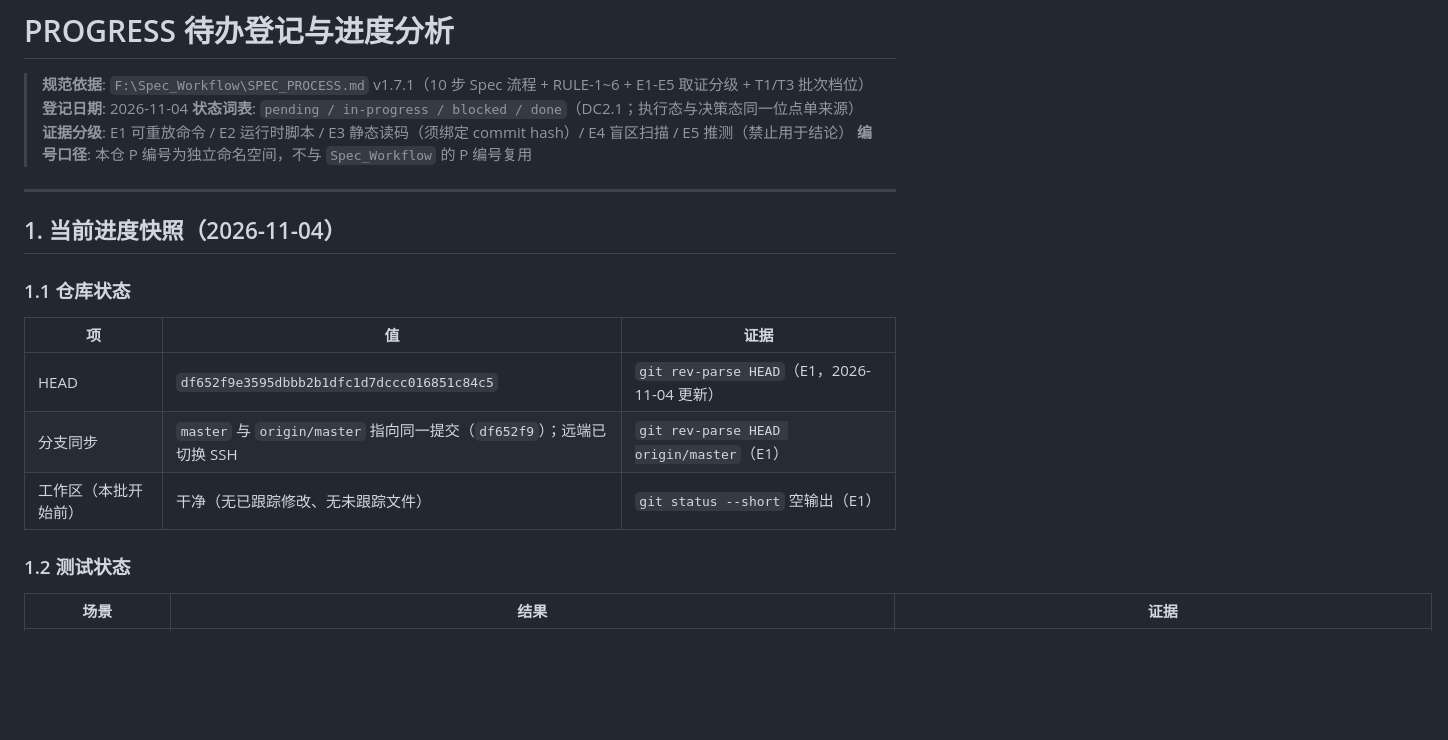
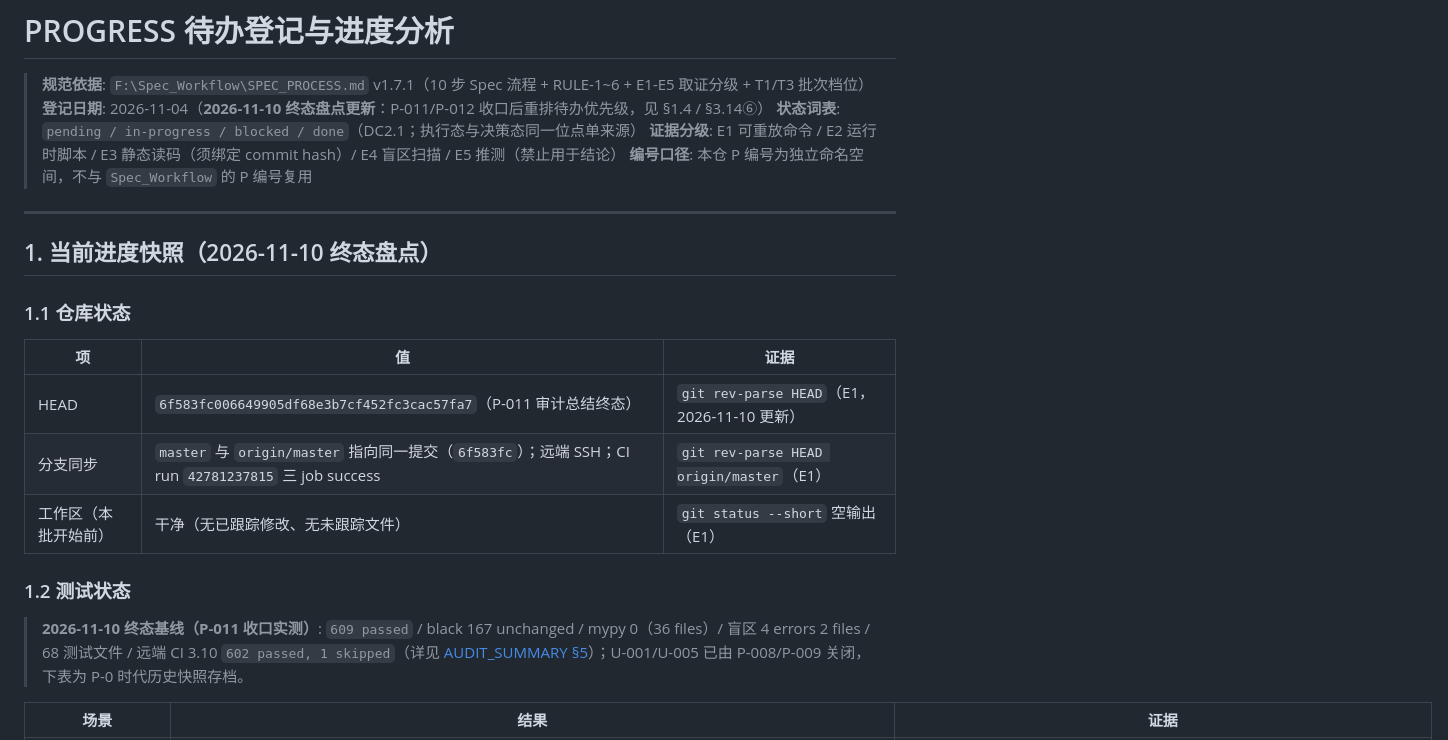
Before and after one commit to StormstoutLau/Factor_Trading, a Markdown page: docs/PROGRESS.md, the part around one of its changes. Drawn GitHub-style; blank space fills up the shorter version.

```diff
--- a/docs/PROGRESS.md
+++ b/docs/PROGRESS.md
@@ -1,24 +1,26 @@
 # PROGRESS 待办登记与进度分析
 
 > **规范依据**: `F:\Spec_Workflow\SPEC_PROCESS.md` v1.7.1（10 步 Spec 流程 + RULE-1~6 + E1-E5 取证分级 + T1/T3 批次档位）
-> **登记日期**: 2026-11-04
+> **登记日期**: 2026-11-04（**2026-11-10 终态盘点更新**：P-011/P-012 收口后重排待办优先级，见 §1.4 / §3.14⑥）
 > **状态词表**: `pending / in-progress / blocked / done`（DC2.1；执行态与决策态同一位点单来源）
 > **证据分级**: E1 可重放命令 / E2 运行时脚本 / E3 静态读码（须绑定 commit hash）/ E4 盲区扫描 / E5 推测（禁止用于结论）
 > **编号口径**: 本仓 P 编号为独立命名空间，不与 `Spec_Workflow` 的 P 编号复用
 
 ---
 
-## 1. 当前进度快照（2026-11-04）
+## 1. 当前进度快照（2026-11-10 终态盘点）
 
 ### 1.1 仓库状态
 
 | 项 | 值 | 证据 |
 |----|----|------|
-| HEAD | `df652f9e3595dbbb2b1dfc1d7dccc016851c84c5` | `git rev-parse HEAD`（E1，2026-11-04 更新） |
-| 分支同步 | `master` 与 `origin/master` 指向同一提交（`df652f9`）；远端已切换 SSH | `git rev-parse HEAD origin/master`（E1） |
+| HEAD | `6f583fc006649905df68e3b7cf452fc3cac57fa7`（P-011 审计总结终态） | `git rev-parse HEAD`（E1，2026-11-10 更新） |
+| 分支同步 | `master` 与 `origin/master` 指向同一提交（`6f583fc`）；远端 SSH；CI run `42781237815` 三 job success | `git rev-parse HEAD origin/master`（E1） |
 | 工作区（本批开始前） | 干净（无已跟踪修改、无未跟踪文件） | `git status --short` 空输出（E1） |
 
 ### 1.2 测试状态
+
+> **2026-11-10 终态基线（P-011 收口实测）**: `609 passed` / black 167 unchanged / mypy 0（36 files）/ 盲区 4 errors 2 files / 68 测试文件 / 远端 CI 3.10 `602 passed, 1 skipped`（详见 [AUDIT_SUMMARY §5](AUDIT_SUMMARY_backtest_validation.md)）；U-001/U-005 已由 P-008/P-009 关闭，下表为 P-0 时代历史快照存档。
 
 | 场景 | 结果 | 证据 |
 |------|------|------|
```
Also changed, not shown: other parts of docs/PROGRESS.md (+22 -2 lines).
